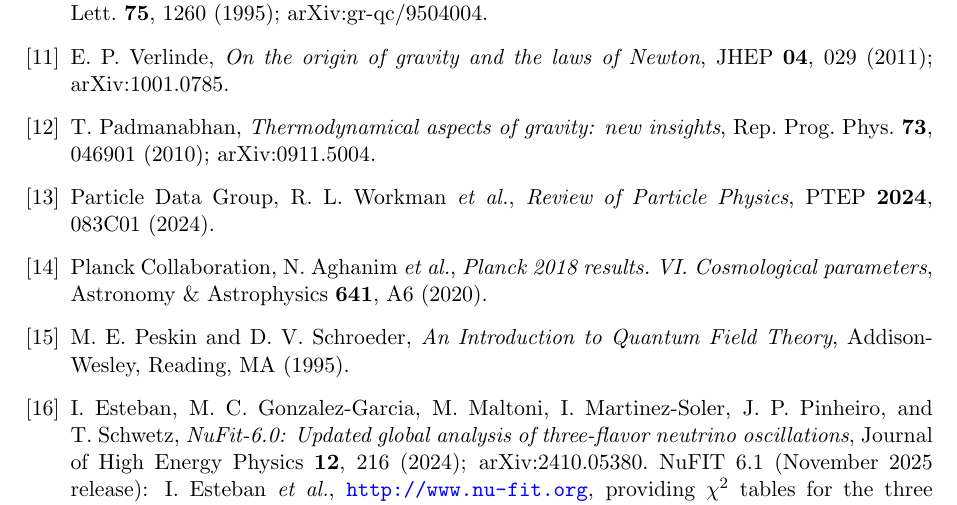
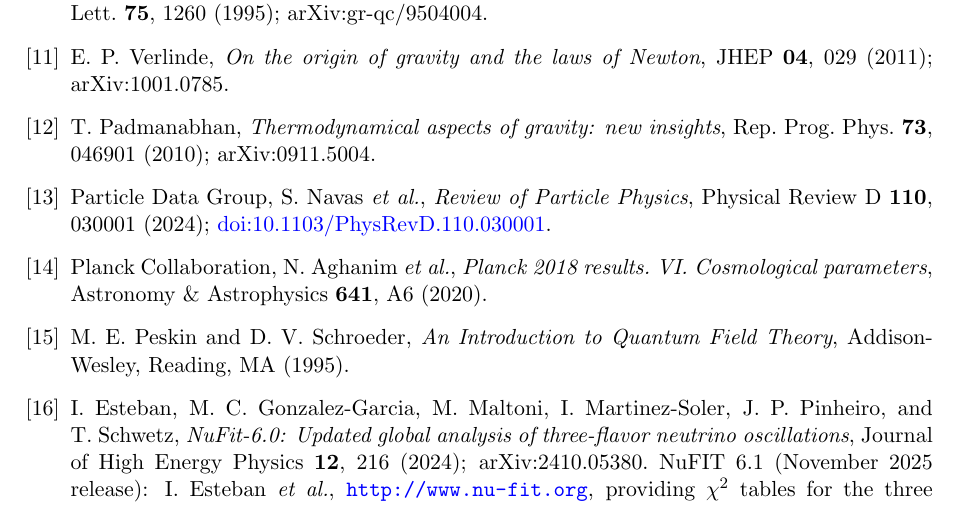
Before and after one commit to TerraSignum/qft-einstein-bridge-repro, a LaTeX paper (paper/bridge_note.tex): part of page 17 of 19, cut so that both start at the same text. Compiled offline with pdfLaTeX.

Commit message:
P5 bridge note: Round-1 peer-review fix C-5 -- unify PDG cite to Navas/PRD 110 030001
Co-Authored-By: Claude Opus 4.7 (1M context) <noreply@anthropic.com>

```diff
--- a/paper/bridge_note.tex
+++ b/paper/bridge_note.tex
@@ -1277,9 +1277,10 @@ new insights}, Rep. Prog. Phys. \textbf{73}, 046901 (2010);
 arXiv:0911.5004.
 
 \bibitem{PDG}
-Particle Data Group, R.~L.~Workman \textit{et al.},
+Particle Data Group, S.~Navas \textit{et al.},
 \emph{Review of Particle Physics},
-PTEP \textbf{2024}, 083C01 (2024).
+Physical Review~D \textbf{110}, 030001 (2024);
+\href{https://doi.org/10.1103/PhysRevD.110.030001}{doi:10.1103/PhysRevD.110.030001}.
 
 \bibitem{Planck2018}
 Planck Collaboration, N.~Aghanim \textit{et al.},
```
Also changed, not shown: paper/bridge_note.pdf.
